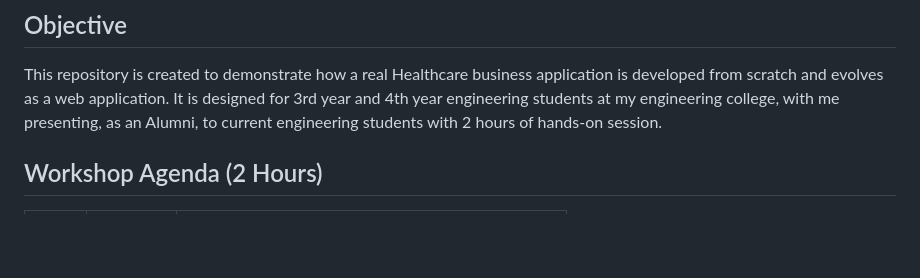
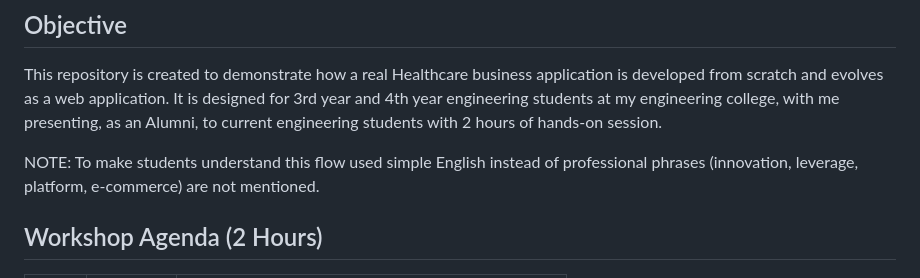
Before and after one commit to javakishore-veleti/HealthCare-Buy-Plans-App, a Markdown page: README.md, the part around the change. Rendered like a GitHub page; blank space fills up the shorter version.

Commit message:
Initail Commit with README.md

```diff
--- a/README.md
+++ b/README.md
@@ -2,6 +2,8 @@
 
 ## Objective
 This repository is created to demonstrate how a real Healthcare business application is developed from scratch and evolves as a web application. It is designed for 3rd year and 4th year engineering students at my engineering college, with me presenting, as an Alumni, to current engineering students with 2 hours of hands-on session.
+
+NOTE: To make students understand this flow used simple English instead of professional phrases (innovation, leverage, platform, e-commerce) are not mentioned.
 
 ## Workshop Agenda (2 Hours)
 
```
